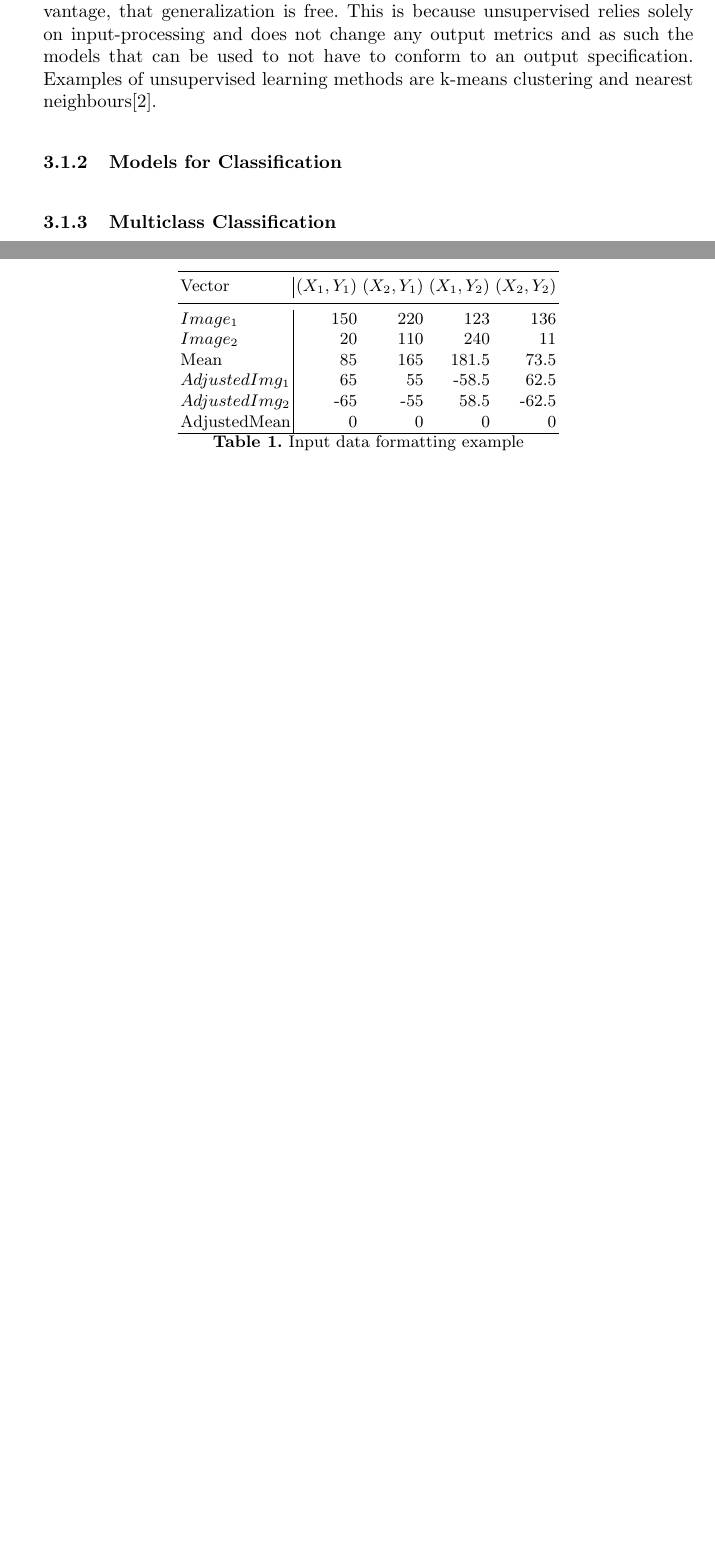
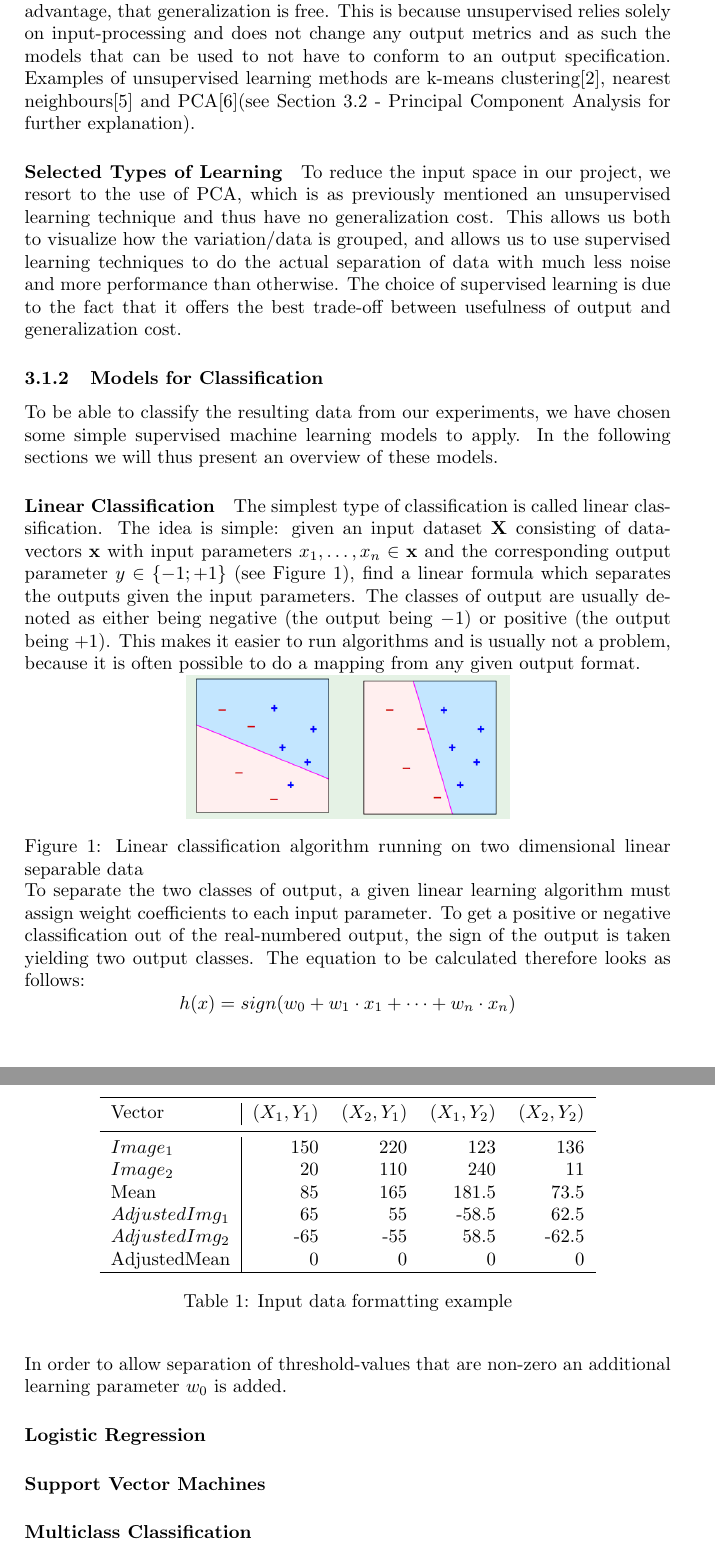
Before and after one commit to Skovvart/GazeEstimationMachineLearning, a LaTeX thesis (Report.tex, which reads GeneralMachineLearning.tex): two parts of pages 8 and 9 of 20 before the commit and two parts of pages 8 and 9 of 19 after it, joined at a grey line, cut so that both start at the same text, the shorter picture padded with empty space. Compiled offline with pdfLaTeX.

Commit message:
- Wrote about which type of learning we selected, and started on the model section. - Changed Document Type to Article instead of LLNCS, such as to support subparagraphs and other normal article stuff. - Fixed some small errors.

```diff
--- a/GeneralMachineLearning.tex
+++ b/GeneralMachineLearning.tex
@@ -45,13 +45,45 @@ This can be useful to e.g. separate colours from images or to find patterns in g
 While it maybe hard to find real-world data that groups in obvious ways, and even harder making it fit some desired output;
 Unsupervised learning has one advantage, that generalization is free. This is because unsupervised relies solely on input-processing and does not change
 any output metrics and as such the models that can be used to not have to conform to an output specification.
-Examples of unsupervised learning methods are k-means clustering and nearest neighbours\cite{learningfromdata2012book}.
+Examples of unsupervised learning methods are k-means clustering\cite{learningfromdata2012book}, nearest neighbours\cite{scikitlearn2012nearestneighbours} and PCA\cite{smith2002tutorial}(see Section~\ref{sub:PCA} - \nameref{sub:PCA} for further explanation).
 
+\paragraph{Selected Types of Learning}
+\label{par:SelectedTypesofLearning}
+To reduce the input space in our project, we resort to the use of PCA, which is as previously mentioned an unsupervised learning technique
+and thus have no generalization cost. This allows us both to visualize how the variation/data is grouped, and allows us to
+use supervised learning techniques to do the actual separation of data with much less noise and more performance than otherwise.
+The choice of supervised learning is due to the fact that it offers the best trade-off between usefulness of output and generalization cost.
 
 \subsubsection{Models for Classification}
-\label{ssub:Models for Classification}
-\subsubsection{Multiclass Classification}
-\label{ssub:Multiclass Classification}
+\label{ssub:ModelsforClassification}
+To be able to classify the resulting data from our experiments, we have chosen some simple supervised machine learning models to apply.
+In the following sections we will thus present an overview of these models.
+\paragraph{Linear Classification}
+\label{par:LinearClassification}
+The simplest type of classification is called linear classification.
+The idea is simple: given an input dataset $\mathbf{X}$ consisting of data-vectors $\mathbf{x}$ with input parameters $x_1, \dots, x_n \in \mathbf{x}$ and the corresponding output parameter $y \in \left\{-1;+1\right\}$ (see Figure~\ref{fig:linearclass}),
+find a linear formula which separates the outputs given the input parameters.
+The classes of output are usually denoted as either being negative (the output being $-1$) or positive (the output being $+1$).
+This makes it easier to run algorithms and is usually not a problem, because it is often possible to do a mapping from any given output format.\\
+\begin{minipage}{\linewidth}
+\centering
+\makebox[\linewidth] {
+  \includegraphics[width=0.5\textwidth]{LinearClassification.png}
+}
+\captionof{figure}{Linear classification algorithm running on two dimensional linear separable data}\label{fig:linearclass}
+\end{minipage}
+To separate the two classes of output, a given linear learning algorithm must assign weight coefficients to each input parameter.
+To get a positive or negative classification out of the real-numbered output, the sign of the output is taken yielding two output classes.
+The equation to be calculated therefore looks as follows:
+$$ h(x) = sign(w_0 + w_1 \cdot x_1 + \dots + w_n \cdot x_n ) $$
+In order to allow separation of threshold-values that are non-zero an additional learning parameter $w_0$ is added.
+
+\paragraph{Logistic Regression}
+\label{par:LogisticRegression}
+\paragraph{Support Vector Machines}
+\label{par:SupportVectorMachines}
+\paragraph{Multiclass Classification}
+\label{par:MulticlassClassification}
 \subsubsection{Generalization}
 \label{ssub:Generalization}
 \subsubsection{Error and Noise}
--- a/Report.tex
+++ b/Report.tex
@@ -1,10 +1,12 @@
-\documentclass{llncs}
+\documentclass[a4paper]{article}%{llncs}
 \usepackage{listings} % Nice code-boxes
 \usepackage{nameref}
 \usepackage{graphicx} % For \includegraphics
 \usepackage{float}    % For in-line images
 \usepackage{amsmath}
 \usepackage{url} %For urls
+\usepackage{caption} % For advanced captioning
+\usepackage{authblk}
 \graphicspath{{Images/}}
 \bibliographystyle{splncs}
 \lstset{basicstyle=\scriptsize\ttfamily,captionpos=b}
```
Also changed, not shown: Abstract.tex (+0 -1 lines), PCA.tex (+1 -2 lines), Report.bib (+7 -0 lines), Images/LinearClassification.png (added), GeneralMachineLearning.tex (14 more changed lines), Report.tex (11 more changed lines).
